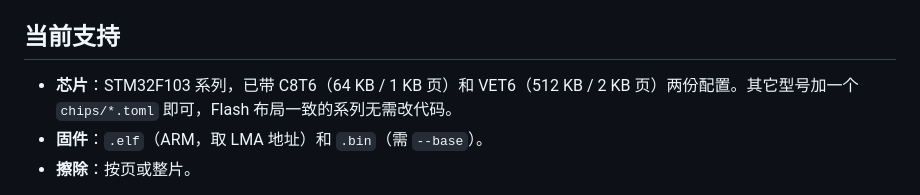
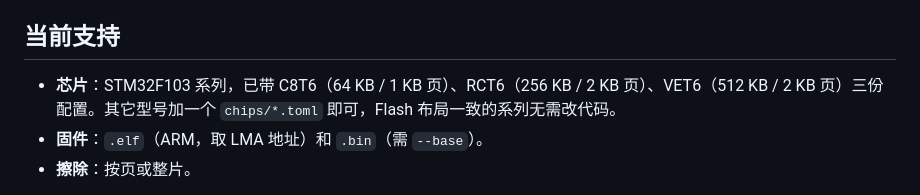
Before and after one commit to TongenShen/stm32burn, a Markdown page: README.md, the part around the change. GitHub-like rendering.

Commit message:
docs: add RCT6 to supported chips list

```diff
--- a/README.md
+++ b/README.md
@@ -70,7 +70,7 @@ parity = "even"
 
 ## 当前支持
 
-- **芯片**：STM32F103 系列，已带 C8T6（64 KB / 1 KB 页）和 VET6（512 KB / 2 KB 页）两份配置。其它型号加一个 `chips/*.toml` 即可，Flash 布局一致的系列无需改代码。
+- **芯片**：STM32F103 系列，已带 C8T6（64 KB / 1 KB 页）、RCT6（256 KB / 2 KB 页）、VET6（512 KB / 2 KB 页）三份配置。其它型号加一个 `chips/*.toml` 即可，Flash 布局一致的系列无需改代码。
 - **固件**：`.elf`（ARM，取 LMA 地址）和 `.bin`（需 `--base`）。
 - **擦除**：按页或整片。
 
```
